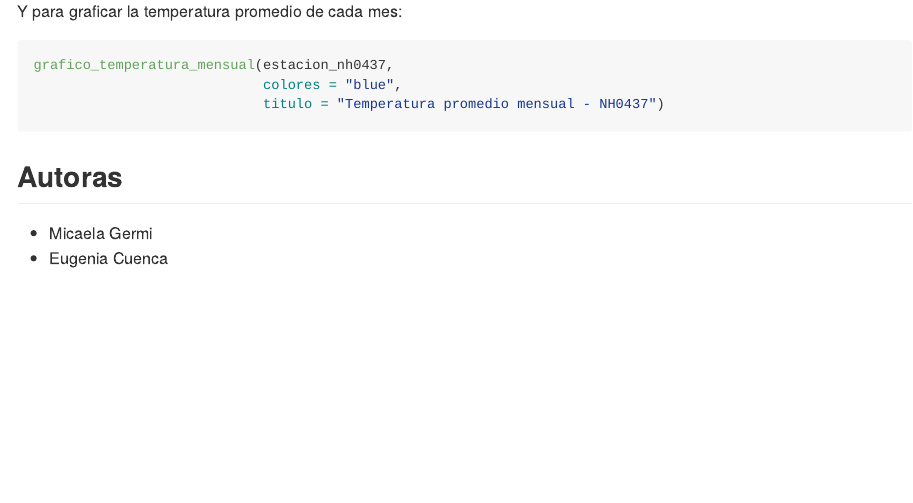
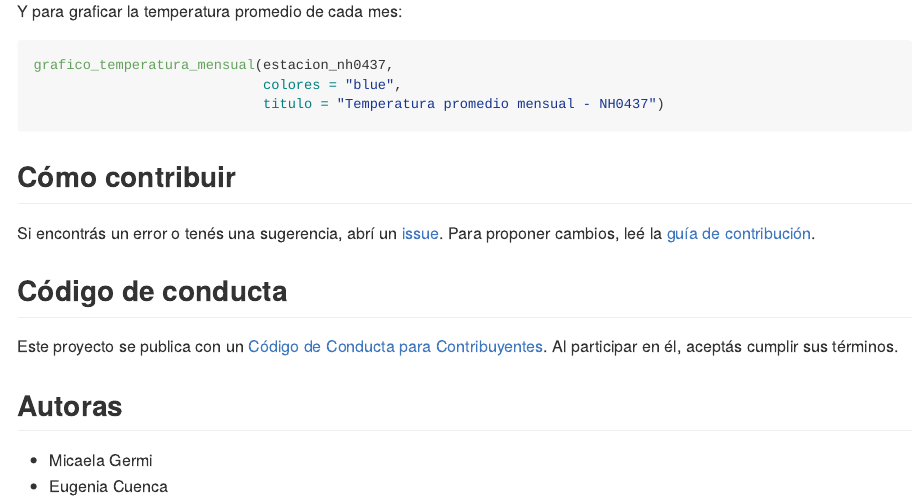
Before and after one commit to MicaelaGermi04/estacionesINTA, an R Markdown document (README.Rmd): the page in a window 1100 px wide, from 1200 px down. Rendered offline with R 4.5, knitr and Pandoc, with nearby package versions; the code chunks are not run, so their results and figures are left out; badge pictures from the web are left out.

Commit message:
agrego: guía de contribución, README cómo contribuir y el código de conducta, titulares de la licencia MIT

````diff
--- a/README.Rmd
+++ b/README.Rmd
@@ -74,6 +74,15 @@ grafico_temperatura_mensual(estacion_nh0437,
                             titulo = "Temperatura promedio mensual - NH0437")
 ```
 
+## Cómo contribuir
+
+Si encontrás un error o tenés una sugerencia, abrí un [issue](https://github.com/MicaelaGermi04/estacionesINTA/issues).
+Para proponer cambios, leé la [guía de contribución](.github/CONTRIBUTING.md).
+
+## Código de conducta
+
+Este proyecto se publica con un [Código de Conducta para Contribuyentes](CODE_OF_CONDUCT.md). Al participar en él, aceptás cumplir sus términos.
+
 ## Autoras
 
 - Micaela Germi
````
Also changed, not shown: .github/CONTRIBUTING.md (added), LICENSE.md, README.md, 3 other files.
